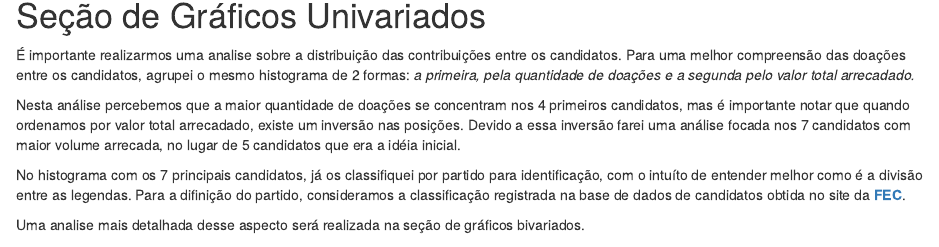
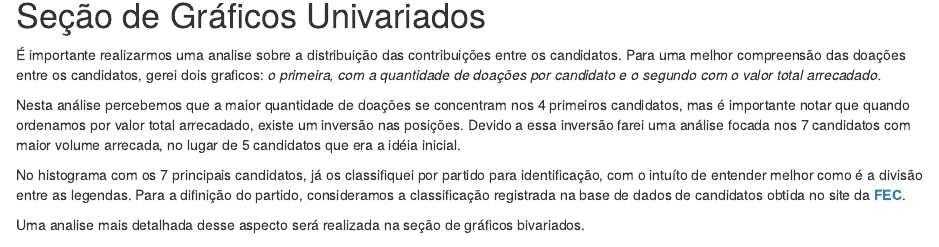
Before and after one commit to daniteo/udacity-project-2-eda, an R Markdown document (FinanciamentoCampanhaPresidecialUS-2016.rmd): the page in a window 1100 px wide, from 2560 px down. Rendered offline with R 4.5, knitr and Pandoc, with nearby package versions; some code elsewhere in the file could not run offline.

Commit message:
Correcao swegunda revisao

```diff
--- a/FinanciamentoCampanhaPresidecialUS-2016.rmd
+++ b/FinanciamentoCampanhaPresidecialUS-2016.rmd
@@ -251,7 +251,7 @@ O dataset tratado contem 548.396 observações com 29 variaveis. O dataset origi
 
 # Seção de Gráficos Univariados
 
-É importante realizarmos uma analise sobre a distribuição das contribuições entre os candidatos. Para uma melhor compreensão das doações entre os candidatos, agrupei o mesmo histograma de 2 formas: _a primeira, pela quantidade de doações e a segunda pelo valor total arrecadado._
+É importante realizarmos uma analise sobre a distribuição das contribuições entre os candidatos. Para uma melhor compreensão das doações entre os candidatos, gerei dois graficos: _o primeira, com a quantidade de doações por candidato e o segundo com o valor total arrecadado._
 
 Nesta análise percebemos que a maior quantidade de doações se concentram nos 4 primeiros candidatos, mas é importante notar que quando ordenamos por valor total arrecadado, existe um inversão nas posições. Devido a essa inversão farei uma análise focada nos 7 candidatos com maior volume arrecada, no lugar de 5 candidatos que era a idéia inicial.
 
```
